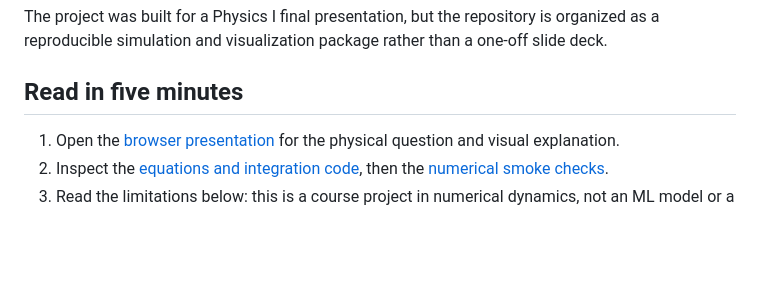
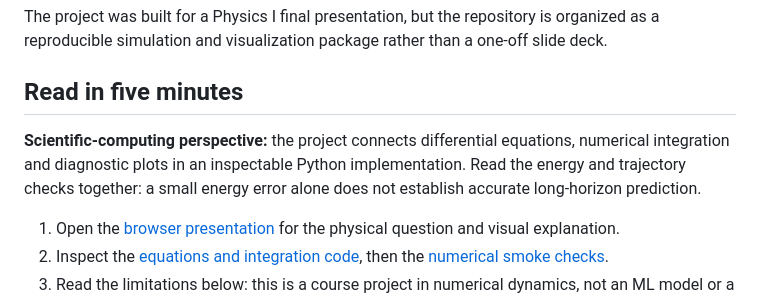
Before and after one commit to Thom-320/chaoslab-double-pendulum, a Markdown page: README.md, the part around the change. Rendered like a GitHub page; blank space fills up the shorter version.

Commit message:
Clarify research contribution and reviewer entry points

```diff
--- a/README.md
+++ b/README.md
@@ -10,6 +10,11 @@ organized as a reproducible simulation and visualization package rather than a
 one-off slide deck.
 
 ## Read in five minutes
+
+**Scientific-computing perspective:** the project connects differential
+equations, numerical integration and diagnostic plots in an inspectable Python
+implementation. Read the energy and trajectory checks together: a small energy
+error alone does not establish accurate long-horizon prediction.
 
 1. Open the [browser presentation](https://thom-320.github.io/chaoslab-double-pendulum/) for the physical question and visual explanation.
 2. Inspect the [equations and integration code](src/chaoslab/physics.py), then the [numerical smoke checks](scripts/smoke_test.py).
```
